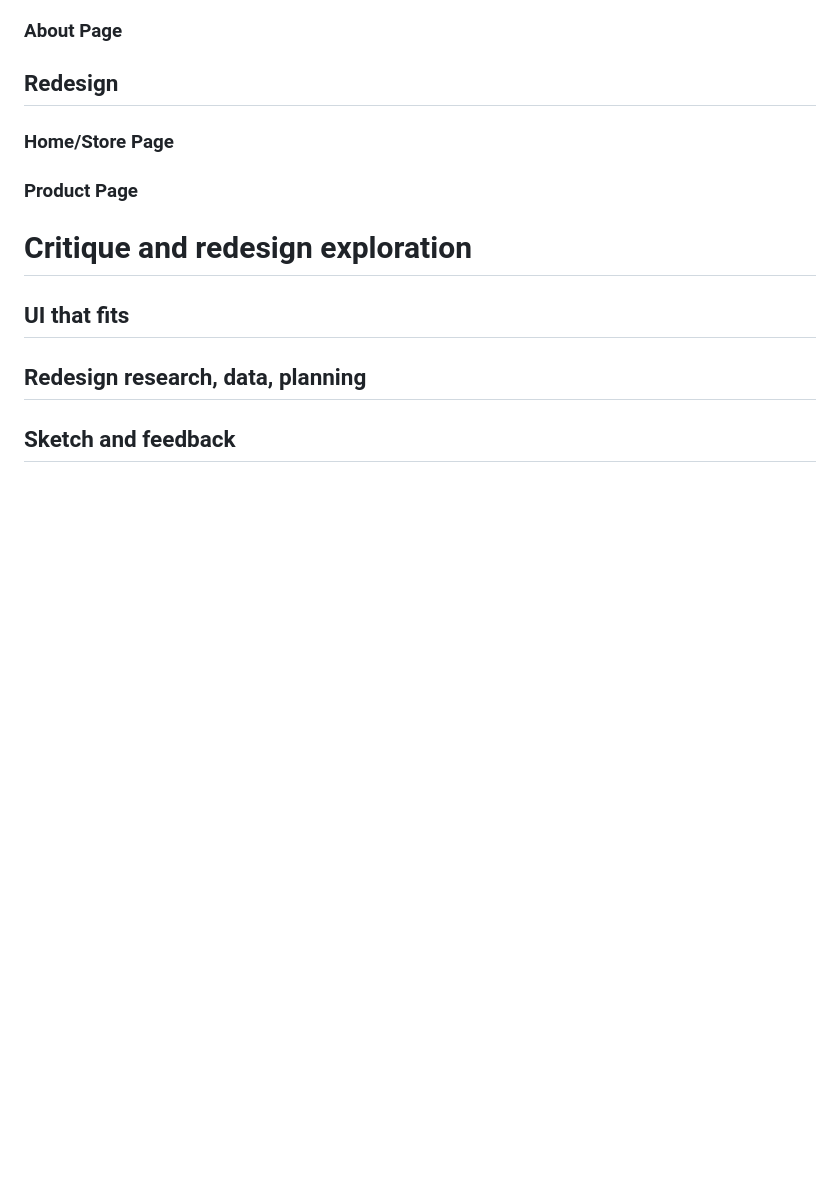
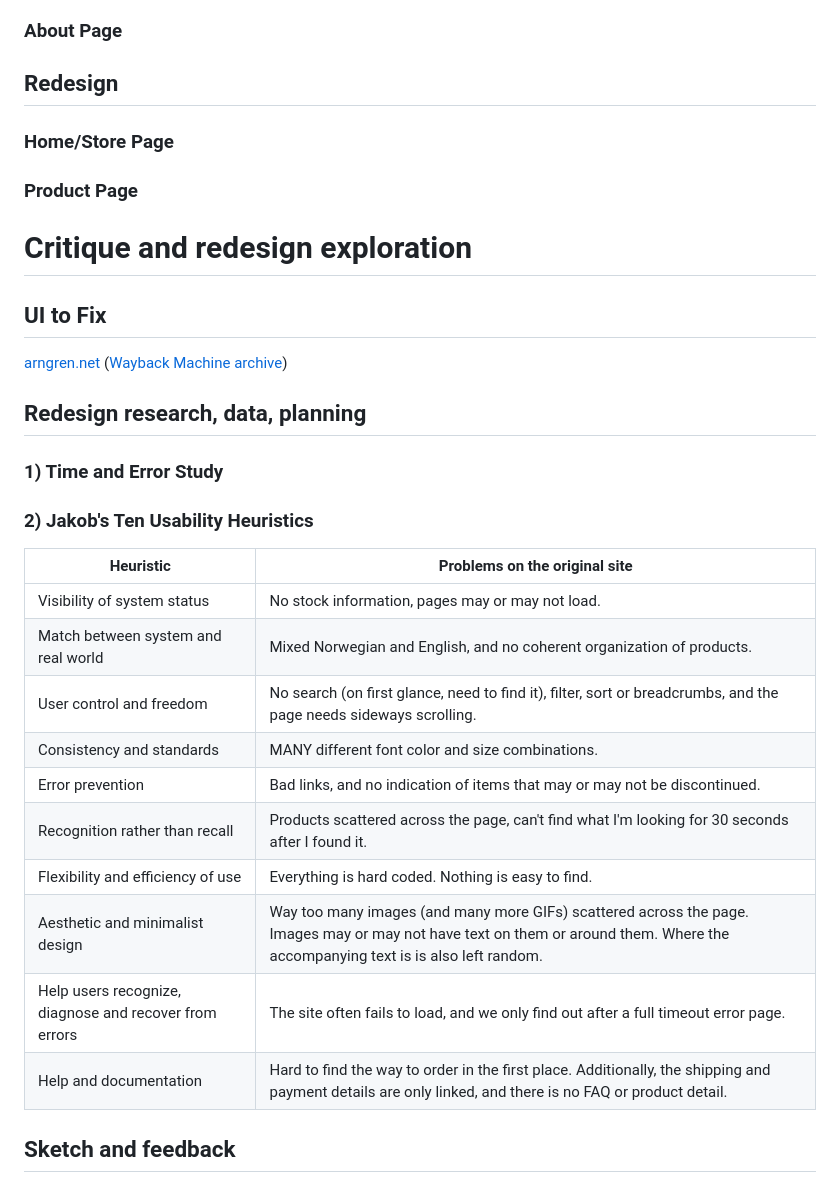
Before and after one commit to yosefjaber/arngren2, a Markdown page: README.md, the part around one of its changes. Rendered like a GitHub page; blank space fills up the shorter version.

Commit message:
Update Heuristics + Feedback + Sketches

```diff
--- a/README.md
+++ b/README.md
@@ -47,9 +47,28 @@ Checkout
 
 # Critique and redesign exploration
 
-## UI that fits
+## UI to Fix
+
+[arngren.net](https://arngren.net) ([Wayback Machine archive](https://web.archive.org/web/*/arngren.net))
 
 ## Redesign research, data, planning
 
+### 1) Time and Error Study
+
+### 2) Jakob's Ten Usability Heuristics
+
+| Heuristic | Problems on the original site |
+|---|---|
+| Visibility of system status | No stock information, pages may or may not load. |
+| Match between system and real world | Mixed Norwegian and English, and no coherent organization of products. |
+| User control and freedom | No search (on first glance, need to find it), filter, sort or breadcrumbs, and the page needs sideways scrolling. |
+| Consistency and standards | MANY different font color and size combinations. |
+| Error prevention | Bad links, and no indication of items that may or may not be discontinued. |
+| Recognition rather than recall | Products scattered across the page, can't find what I'm looking for 30 seconds after I found it. |
+| Flexibility and efficiency of use | Everything is hard coded. Nothing is easy to find. |
+| Aesthetic and minimalist design | Way too many images (and many more GIFs) scattered across the page. Images may or may not have text on them or around them. Where the accompanying text is is also left random. |
+| Help users recognize, diagnose and recover from errors | The site often fails to load, and we only find out after a full timeout error page. |
+| Help and documentation | Hard to find the way to order in the first place. Additionally, the shipping and payment details are only linked, and there is no FAQ or product detail. |
+
 ## Sketch and feedback
 
```
Also changed, not shown: other parts of README.md (+17 -0 lines), sketch-1.jpg (added), sketch-2.jpg (added).
